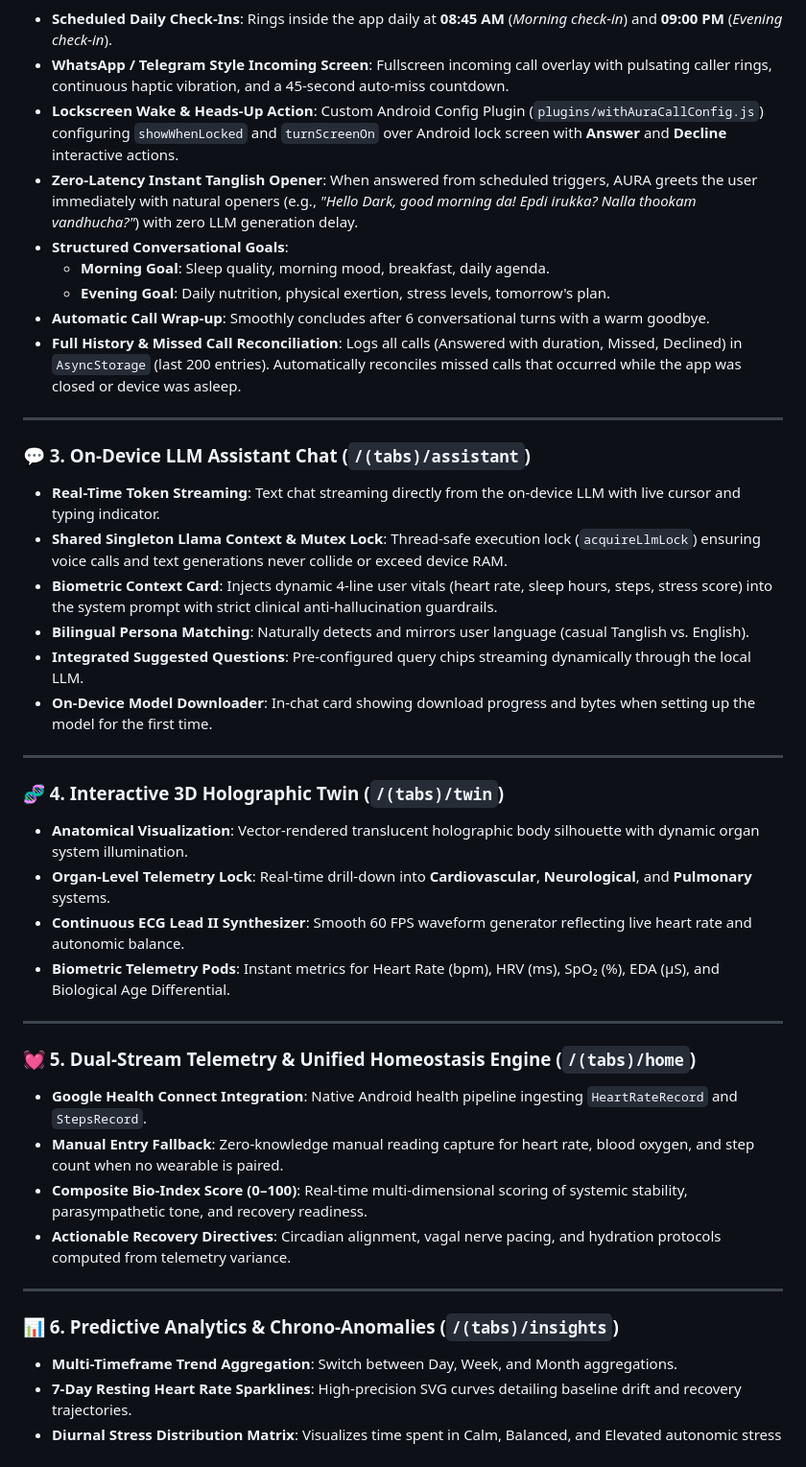
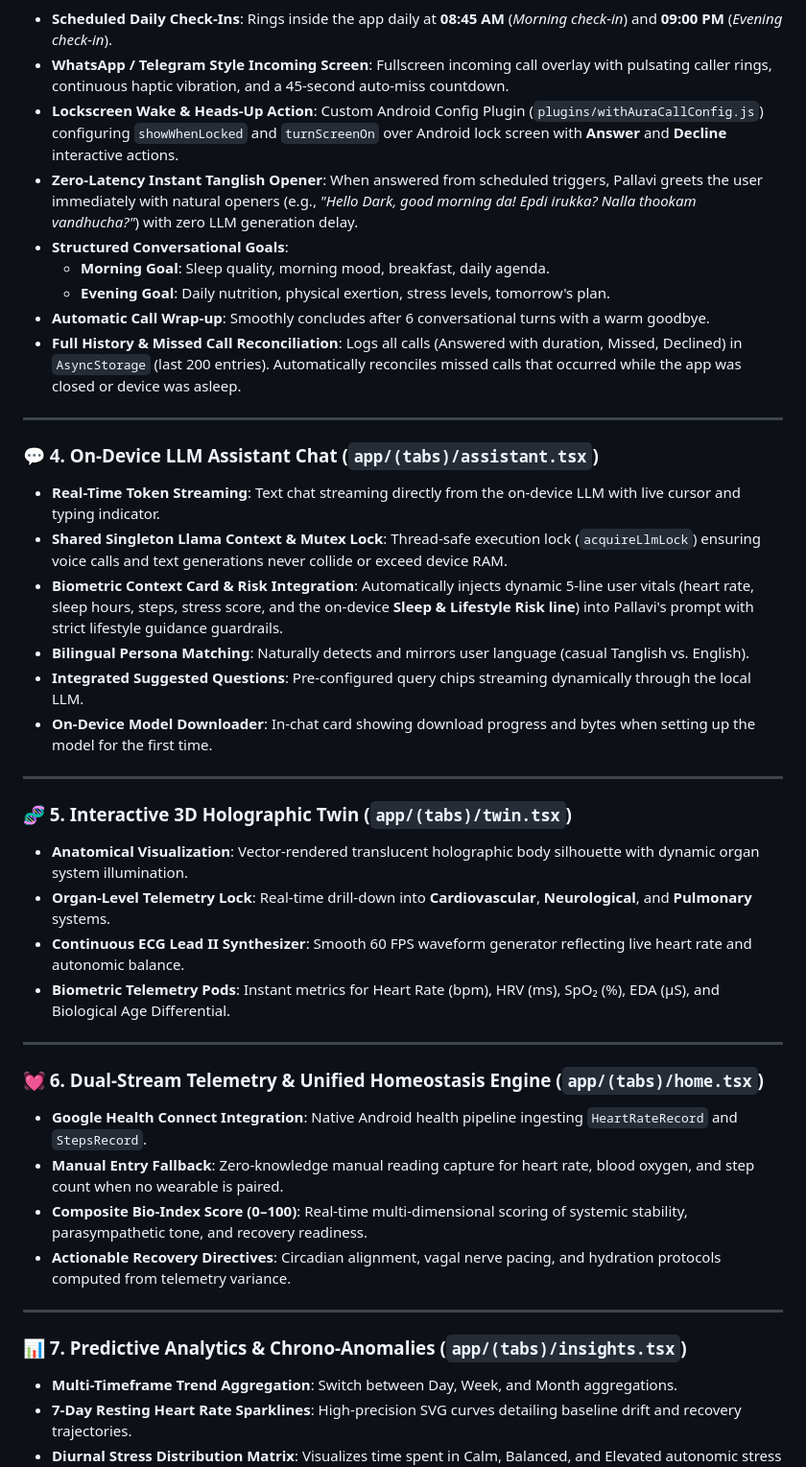
Before and after one commit to mrdark5133/ai_driven_human_digital_twin_mobile_app, a Markdown page: README.md, the part around one of its changes. Shown at 96% size. Rendered like a GitHub page.

```diff
--- a/README.md
+++ b/README.md
@@ -30,7 +50,7 @@ AI-Driven Human ingests continuous multi-sensor biometric telemetry—from nativ
 * **Scheduled Daily Check-Ins**: Rings inside the app daily at **08:45 AM** (*Morning check-in*) and **09:00 PM** (*Evening check-in*).
 * **WhatsApp / Telegram Style Incoming Screen**: Fullscreen incoming call overlay with pulsating caller rings, continuous haptic vibration, and a 45-second auto-miss countdown.
 * **Lockscreen Wake & Heads-Up Action**: Custom Android Config Plugin (`plugins/withAuraCallConfig.js`) configuring `showWhenLocked` and `turnScreenOn` over Android lock screen with **Answer** and **Decline** interactive actions.
-* **Zero-Latency Instant Tanglish Opener**: When answered from scheduled triggers, AURA greets the user immediately with natural openers (e.g., *"Hello Dark, good morning da! Epdi irukka? Nalla thookam vandhucha?"*) with zero LLM generation delay.
+* **Zero-Latency Instant Tanglish Opener**: When answered from scheduled triggers, Pallavi greets the user immediately with natural openers (e.g., *"Hello Dark, good morning da! Epdi irukka? Nalla thookam vandhucha?"*) with zero LLM generation delay.
 * **Structured Conversational Goals**:
   * **Morning Goal**: Sleep quality, morning mood, breakfast, daily agenda.
   * **Evening Goal**: Daily nutrition, physical exertion, stress levels, tomorrow's plan.
@@ -39,17 +59,17 @@ AI-Driven Human ingests continuous multi-sensor biometric telemetry—from nativ
 
 ---
 
-### 💬 3. On-Device LLM Assistant Chat (`/(tabs)/assistant`)
+### 💬 4. On-Device LLM Assistant Chat (`app/(tabs)/assistant.tsx`)
 * **Real-Time Token Streaming**: Text chat streaming directly from the on-device LLM with live cursor and typing indicator.
 * **Shared Singleton Llama Context & Mutex Lock**: Thread-safe execution lock (`acquireLlmLock`) ensuring voice calls and text generations never collide or exceed device RAM.
-* **Biometric Context Card**: Injects dynamic 4-line user vitals (heart rate, sleep hours, steps, stress score) into the system prompt with strict clinical anti-hallucination guardrails.
+* **Biometric Context Card & Risk Integration**: Automatically injects dynamic 5-line user vitals (heart rate, sleep hours, steps, stress score, and the on-device **Sleep & Lifestyle Risk line**) into Pallavi's prompt with strict lifestyle guidance guardrails.
 * **Bilingual Persona Matching**: Naturally detects and mirrors user language (casual Tanglish vs. English).
 * **Integrated Suggested Questions**: Pre-configured query chips streaming dynamically through the local LLM.
 * **On-Device Model Downloader**: In-chat card showing download progress and bytes when setting up the model for the first time.
 
 ---
 
-### 🧬 4. Interactive 3D Holographic Twin (`/(tabs)/twin`)
+### 🧬 5. Interactive 3D Holographic Twin (`app/(tabs)/twin.tsx`)
 * **Anatomical Visualization**: Vector-rendered translucent holographic body silhouette with dynamic organ system illumination.
 * **Organ-Level Telemetry Lock**: Real-time drill-down into **Cardiovascular**, **Neurological**, and **Pulmonary** systems.
 * **Continuous ECG Lead II Synthesizer**: Smooth 60 FPS waveform generator reflecting live heart rate and autonomic balance.
@@ -57,7 +77,7 @@ AI-Driven Human ingests continuous multi-sensor biometric telemetry—from nativ
 
 ---
 
-### 💓 5. Dual-Stream Telemetry & Unified Homeostasis Engine (`/(tabs)/home`)
+### 💓 6. Dual-Stream Telemetry & Unified Homeostasis Engine (`app/(tabs)/home.tsx`)
 * **Google Health Connect Integration**: Native Android health pipeline ingesting `HeartRateRecord` and `StepsRecord`.
 * **Manual Entry Fallback**: Zero-knowledge manual reading capture for heart rate, blood oxygen, and step count when no wearable is paired.
 * **Composite Bio-Index Score (0–100)**: Real-time multi-dimensional scoring of systemic stability, parasympathetic tone, and recovery readiness.
@@ -65,7 +85,7 @@ AI-Driven Human ingests continuous multi-sensor biometric telemetry—from nativ
 
 ---
 
-### 📊 6. Predictive Analytics & Chrono-Anomalies (`/(tabs)/insights`)
+### 📊 7. Predictive Analytics & Chrono-Anomalies (`app/(tabs)/insights.tsx`)
 * **Multi-Timeframe Trend Aggregation**: Switch between Day, Week, and Month aggregations.
 * **7-Day Resting Heart Rate Sparklines**: High-precision SVG curves detailing baseline drift and recovery trajectories.
 * **Diurnal Stress Distribution Matrix**: Visualizes time spent in Calm, Balanced, and Elevated autonomic stress bands.
```
Also changed, not shown: other parts of README.md (+100 -25 lines).
